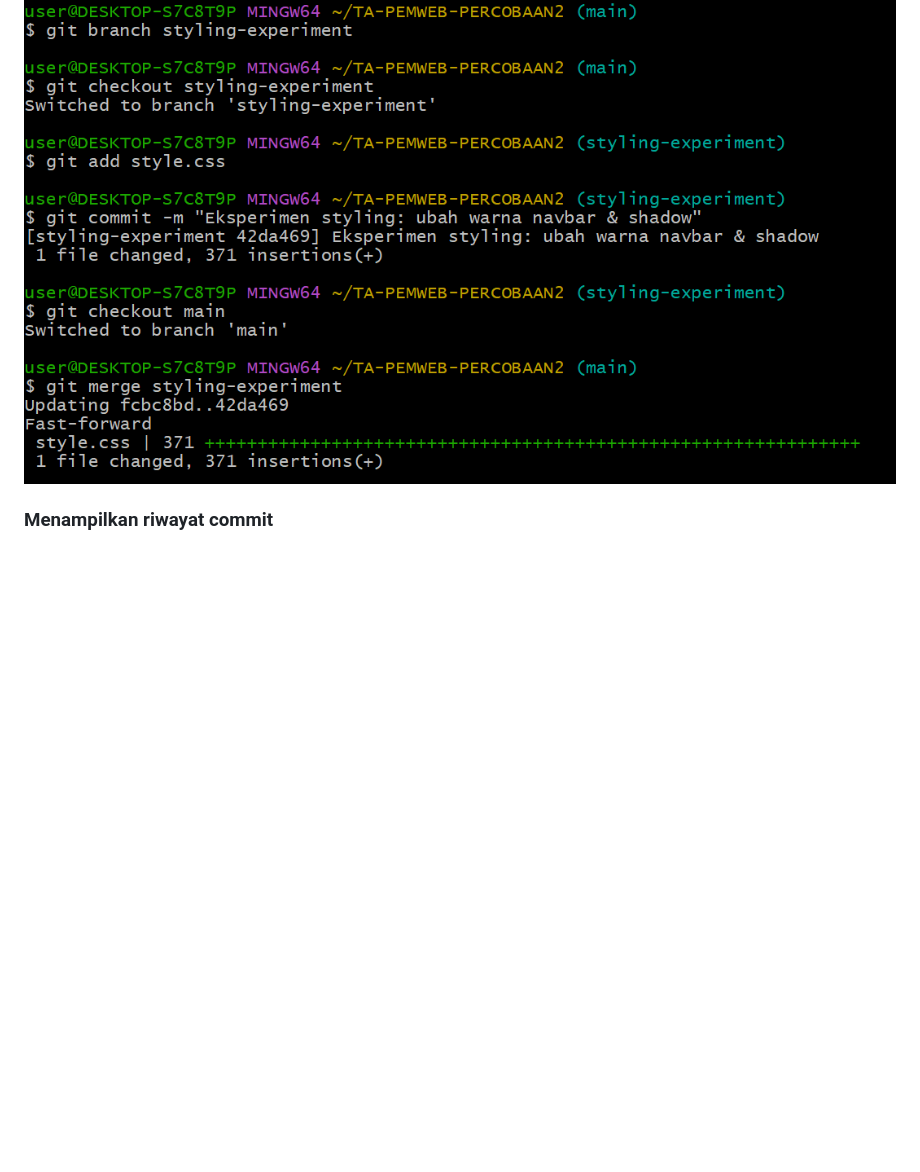
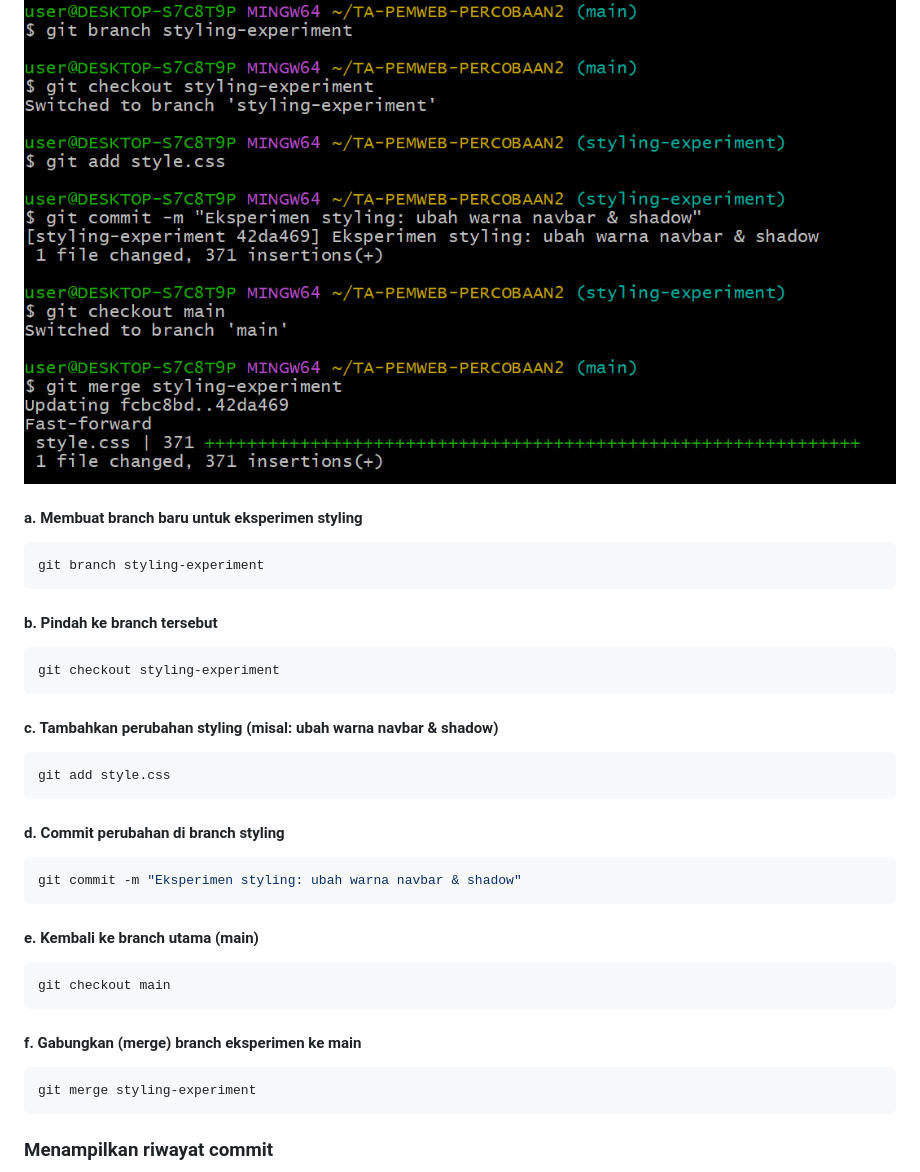
Before and after one commit to anggrianiratu/TA-PEMWEB-PERCOBAAN2, a Markdown page: README.md, the part around the change. GitHub-like rendering; blank space fills up the shorter version.

````diff
--- a/README.md
+++ b/README.md
@@ -97,6 +97,35 @@ pemweb-percobaan2/
 
 ## 4. Branching dan Merging
    ![Alt text](img/6.png)
+   #### a. Membuat branch baru untuk eksperimen styling
+   ```bash
+   git branch styling-experiment
+   ```
+
+   #### b. Pindah ke branch tersebut
+   ```bash
+   git checkout styling-experiment
+   ```
+
+   #### c. Tambahkan perubahan styling (misal: ubah warna navbar & shadow)
+   ```bash
+   git add style.css
+   ```
+
+   #### d. Commit perubahan di branch styling
+   ```bash
+   git commit -m "Eksperimen styling: ubah warna navbar & shadow"
+   ```
+
+   #### e. Kembali ke branch utama (main)
+   ```bash
+   git checkout main
+   ```
+
+   #### f. Gabungkan (merge) branch eksperimen ke main
+   ```bash
+   git merge styling-experiment
+   ```
 
 
    ### Menampilkan riwayat commit
````
